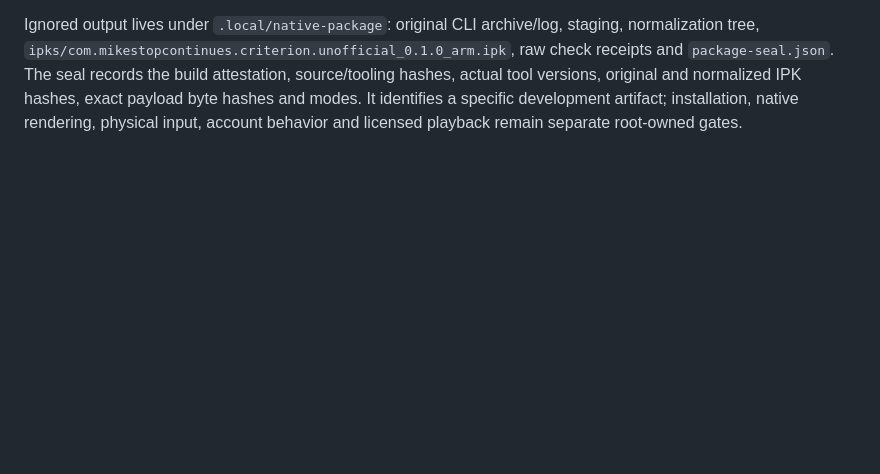
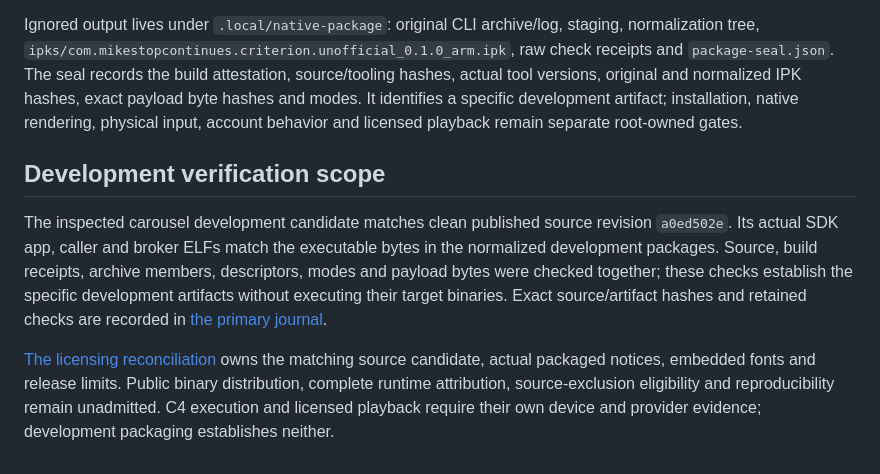
Before and after one commit to mikestopcontinues/criterion-webos, a Markdown page: docs/native-package.md, the part around the change. Rendered like a GitHub page; blank space fills up the shorter version.

```diff
--- a/docs/native-package.md
+++ b/docs/native-package.md
@@ -55,3 +55,9 @@ docker run --rm --network none --mount type=bind,src="$PWD",dst=/workspace \
 The shared probe regression/package gate uses its existing canonical `npm run compile && npm test && npm run package` Docker command. Tests exercise public admission behavior and actual CPU GNU tar/ar subprocesses using explicitly identified metadata fixtures. They never run a fixture executable. Root separately checks the exact SDK-produced app artifact and the resulting package.
 
 Ignored output lives under `.local/native-package`: original CLI archive/log, staging, normalization tree, `ipks/com.mikestopcontinues.criterion.unofficial_0.1.0_arm.ipk`, raw check receipts and `package-seal.json`. The seal records the build attestation, source/tooling hashes, actual tool versions, original and normalized IPK hashes, exact payload byte hashes and modes. It identifies a specific development artifact; installation, native rendering, physical input, account behavior and licensed playback remain separate root-owned gates.
+
+## Development verification scope
+
+The inspected carousel development candidate matches clean published source revision `a0ed502e`. Its actual SDK app, caller and broker ELFs match the executable bytes in the normalized development packages. Source, build receipts, archive members, descriptors, modes and payload bytes were checked together; these checks establish the specific development artifacts without executing their target binaries. Exact source/artifact hashes and retained checks are recorded in [the primary journal](../logs/2026-10-10.md).
+
+[The licensing reconciliation](licenses.md#development-reconciliation) owns the matching source candidate, actual packaged notices, embedded fonts and release limits. Public binary distribution, complete runtime attribution, source-exclusion eligibility and reproducibility remain unadmitted. C4 execution and licensed playback require their own device and provider evidence; development packaging establishes neither.
```
Also changed, not shown: docs/licenses.md (+13 -3 lines), docs/probe-player.md (+2 -0 lines).
